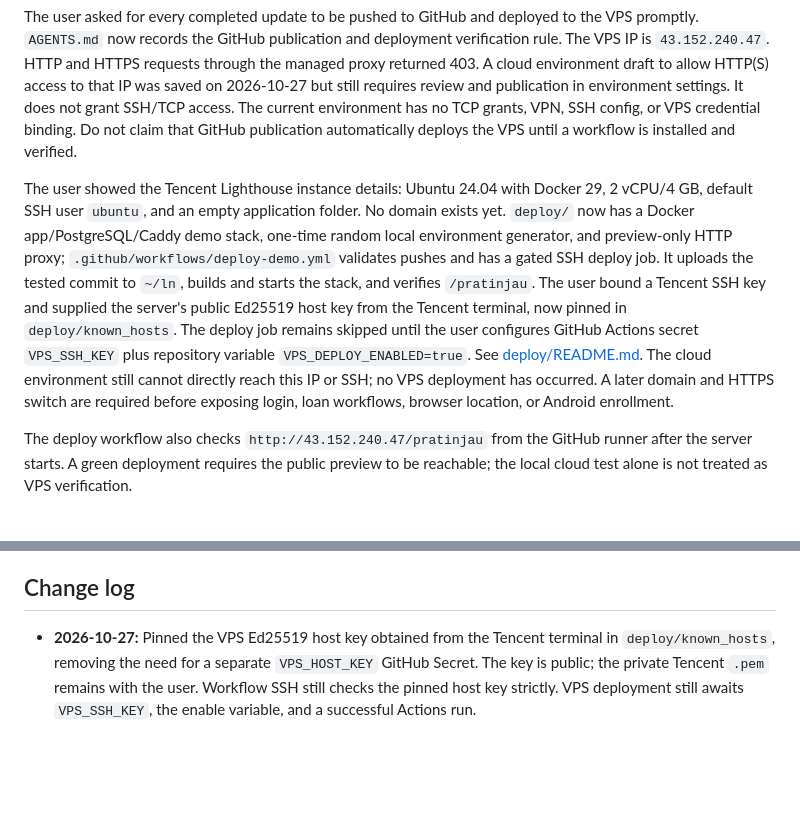
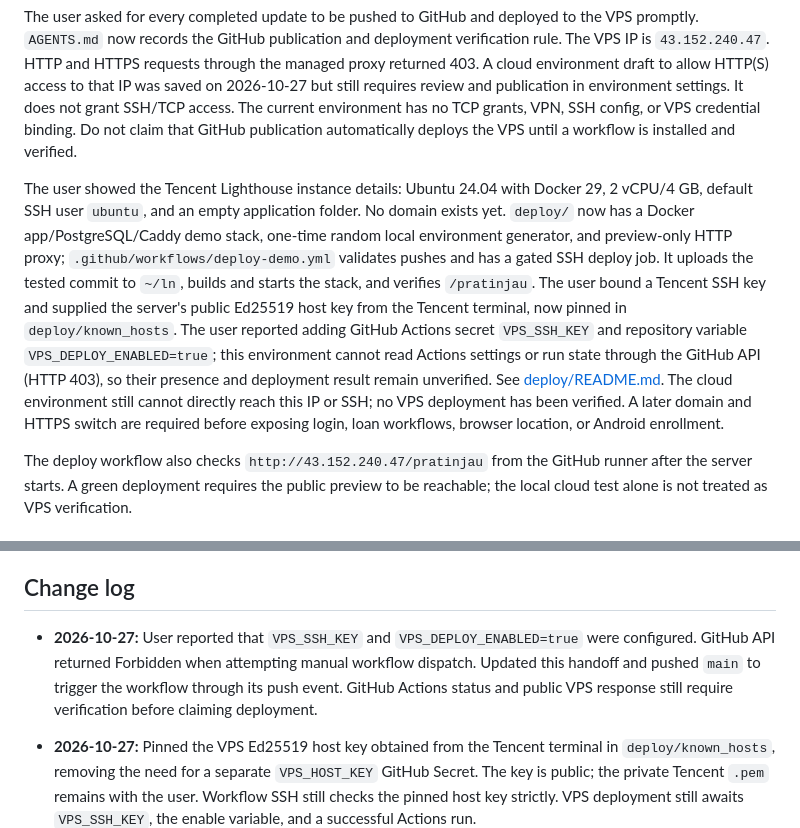
Before and after one commit to lrmcorp/ln, a Markdown page: handoff.md, 2 parts joined by grey strips. Drawn GitHub-style; blank space fills up the shorter version.

Commit message:
Trigger initial Tencent demo deployment

```diff
--- a/handoff.md
+++ b/handoff.md
@@ -12,7 +12,7 @@ The interface serves four demo roles: owner/superadmin, branch manager, field of
 
 The user asked for every completed update to be pushed to GitHub and deployed to the VPS promptly. `AGENTS.md` now records the GitHub publication and deployment verification rule. The VPS IP is `43.152.240.47`. HTTP and HTTPS requests through the managed proxy returned 403. A cloud environment draft to allow HTTP(S) access to that IP was saved on 2026-10-27 but still requires review and publication in environment settings. It does not grant SSH/TCP access. The current environment has no TCP grants, VPN, SSH config, or VPS credential binding. Do not claim that GitHub publication automatically deploys the VPS until a workflow is installed and verified.
 
-The user showed the Tencent Lighthouse instance details: Ubuntu 24.04 with Docker 29, 2 vCPU/4 GB, default SSH user `ubuntu`, and an empty application folder. No domain exists yet. `deploy/` now has a Docker app/PostgreSQL/Caddy demo stack, one-time random local environment generator, and preview-only HTTP proxy; `.github/workflows/deploy-demo.yml` validates pushes and has a gated SSH deploy job. It uploads the tested commit to `~/ln`, builds and starts the stack, and verifies `/pratinjau`. The user bound a Tencent SSH key and supplied the server's public Ed25519 host key from the Tencent terminal, now pinned in `deploy/known_hosts`. The deploy job remains skipped until the user configures GitHub Actions secret `VPS_SSH_KEY` plus repository variable `VPS_DEPLOY_ENABLED=true`. See [deploy/README.md](deploy/README.md). The cloud environment still cannot directly reach this IP or SSH; no VPS deployment has occurred. A later domain and HTTPS switch are required before exposing login, loan workflows, browser location, or Android enrollment.
+The user showed the Tencent Lighthouse instance details: Ubuntu 24.04 with Docker 29, 2 vCPU/4 GB, default SSH user `ubuntu`, and an empty application folder. No domain exists yet. `deploy/` now has a Docker app/PostgreSQL/Caddy demo stack, one-time random local environment generator, and preview-only HTTP proxy; `.github/workflows/deploy-demo.yml` validates pushes and has a gated SSH deploy job. It uploads the tested commit to `~/ln`, builds and starts the stack, and verifies `/pratinjau`. The user bound a Tencent SSH key and supplied the server's public Ed25519 host key from the Tencent terminal, now pinned in `deploy/known_hosts`. The user reported adding GitHub Actions secret `VPS_SSH_KEY` and repository variable `VPS_DEPLOY_ENABLED=true`; this environment cannot read Actions settings or run state through the GitHub API (HTTP 403), so their presence and deployment result remain unverified. See [deploy/README.md](deploy/README.md). The cloud environment still cannot directly reach this IP or SSH; no VPS deployment has been verified. A later domain and HTTPS switch are required before exposing login, loan workflows, browser location, or Android enrollment.
 
 The deploy workflow also checks `http://43.152.240.47/pratinjau` from the GitHub runner after the server starts. A green deployment requires the public preview to be reachable; the local cloud test alone is not treated as VPS verification.
 
@@ -108,6 +108,7 @@ Owner MFA and high-assurance actions, production customer activation and authent
 
 ## Change log
 
+- **2026-10-27:** User reported that `VPS_SSH_KEY` and `VPS_DEPLOY_ENABLED=true` were configured. GitHub API returned Forbidden when attempting manual workflow dispatch. Updated this handoff and pushed `main` to trigger the workflow through its push event. GitHub Actions status and public VPS response still require verification before claiming deployment.
 - **2026-10-27:** Pinned the VPS Ed25519 host key obtained from the Tencent terminal in `deploy/known_hosts`, removing the need for a separate `VPS_HOST_KEY` GitHub Secret. The key is public; the private Tencent `.pem` remains with the user. Workflow SSH still checks the pinned host key strictly. VPS deployment still awaits `VPS_SSH_KEY`, the enable variable, and a successful Actions run.
 - **2026-10-27:** Added a GitHub-runner check of the public `/pratinjau` URL after SSH deployment so workflow success confirms external preview access as well as local app startup. This step is syntactically checked but cannot run until Tencent SSH binding and GitHub deployment secrets/variable are configured.
 - **2026-10-27:** Prepared gated GitHub Actions deploy for Tencent Lighthouse Ubuntu 24.04/Docker 29 and pushed it to `origin/main` as `29c493f`. Added Docker image, private PostgreSQL, Caddy proxy, generated persistent demo secrets, preview-only HTTP access, and domain HTTPS configuration. Container image build passed. Local full-stack smoke test returned 200 for `/pratinjau`, image, and JavaScript assets and 403 for `/`; the first attempt exposed an internal proxy routing issue, fixed with Caddy `NO_PROXY`. Workflow YAML/shell syntax, Compose config, both Caddy configs, and secret key length were checked. The VPS has not been touched; SSH key binding, GitHub secrets/variable, and domain remain pending.
```
